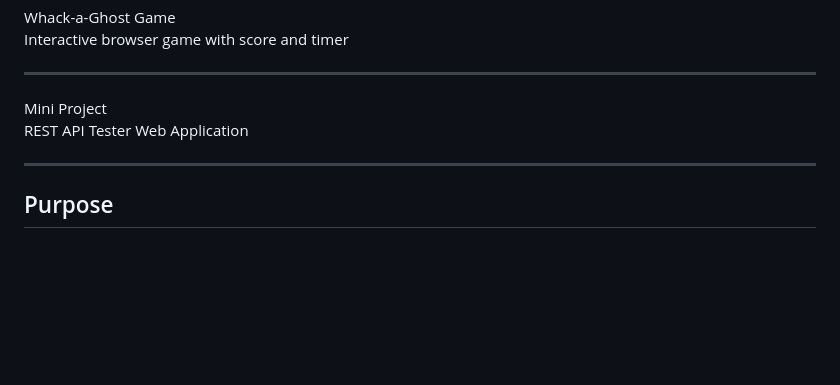
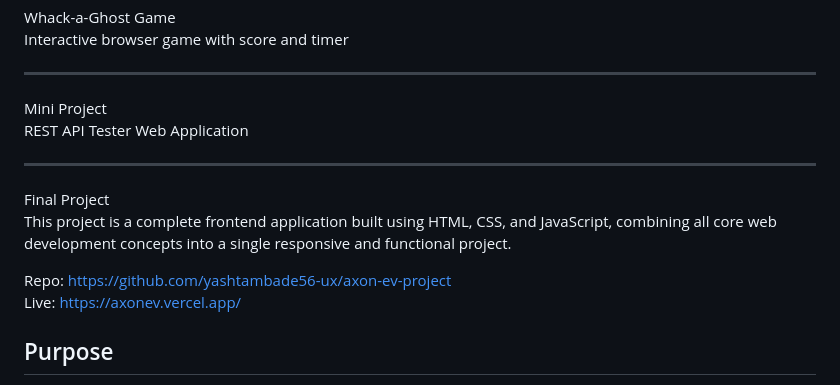
Before and after one commit to yashtambade56-ux/javascript-progress, a Markdown page: README.md, the part around the change. GitHub-like rendering; blank space fills up the shorter version.

```diff
--- a/README.md
+++ b/README.md
@@ -131,6 +131,12 @@ REST API Tester Web Application
 
 ---
 
+Final Project
+This project is a complete frontend application built using HTML, CSS, and JavaScript, combining all core web development concepts into a single responsive and functional project.
+
+Repo: https://github.com/yashtambade56-ux/axon-ev-project
+Live: https://axonev.vercel.app/
+
 ## Purpose
 - Track my **day-by-day JavaScript progress**
 - Practice concepts through **hands-on coding**
```
